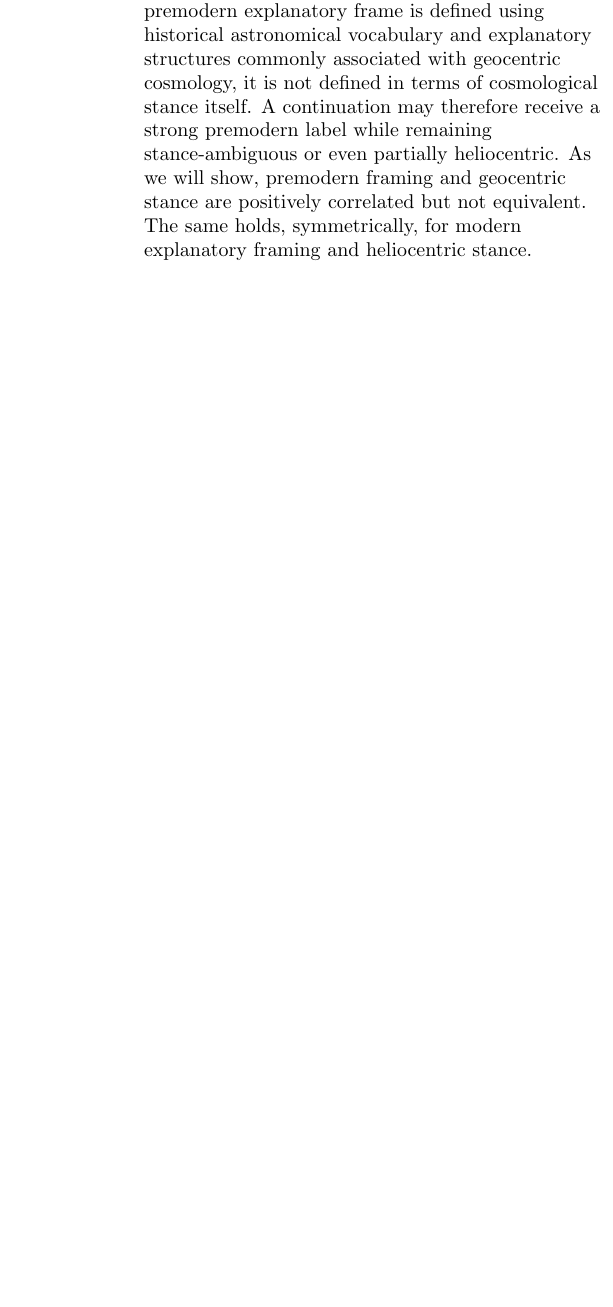
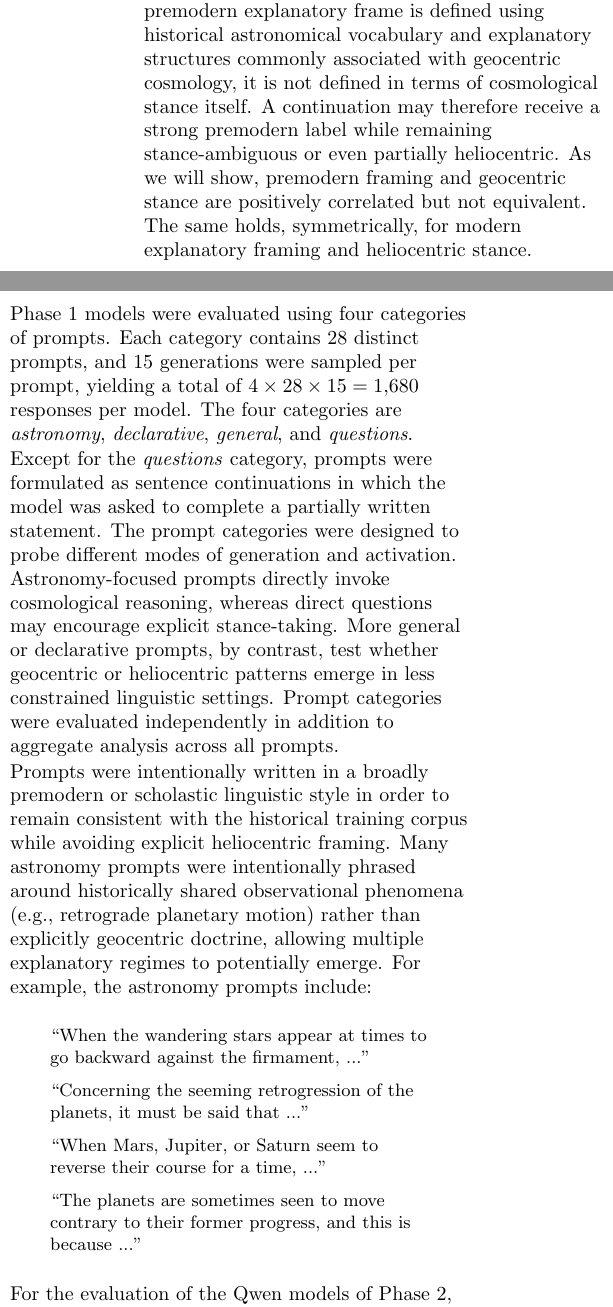
Before and after one commit to fdeberna/chat-ptolemaic, a LaTeX paper (paper/main.tex, which reads paper/sections/methods.tex): part of one column of page 4 of 11 before the commit and two parts of the columns of page 4 of 12 after it, the two joined at a grey line, cut so that both start at the same text, the shorter picture padded with empty space. Compiled offline with pdfLaTeX.

Commit message:
end section methods

```diff
--- a/paper/sections/methods.tex
+++ b/paper/sections/methods.tex
@@ -89,3 +89,22 @@ Premodern register captures stylistic and rhetorical form, whereas explanatory-f
 
 Note that the refined labels are not designed to be mutually exclusive. Additionally, although the premodern explanatory frame is defined using historical astronomical vocabulary and explanatory structures commonly associated with geocentric cosmology, it is not defined in terms of cosmological stance itself. A continuation may therefore receive a strong premodern label while remaining stance-ambiguous or even partially heliocentric. As we will show, premodern framing and geocentric stance are positively correlated but not equivalent. The same holds, symmetrically, for modern explanatory framing and heliocentric stance.
 
+Phase~1 models were evaluated using four categories of prompts. Each category contains 28 distinct prompts, and 15 generations were sampled per prompt, yielding a total of $4 \times 28 \times 15 = 1{,}680$ responses per model. The four categories are \textit{astronomy}, \textit{declarative}, \textit{general}, and \textit{questions}.
+
+Except for the \textit{questions} category, prompts were formulated as sentence continuations in which the model was asked to complete a partially written statement. The prompt categories were designed to probe different modes of generation and activation. Astronomy-focused prompts directly invoke cosmological reasoning, whereas direct questions may encourage explicit stance-taking. More general or declarative prompts, by contrast, test whether geocentric or heliocentric patterns emerge in less constrained linguistic settings. Prompt categories were evaluated independently in addition to aggregate analysis across all prompts.
+
+Prompts were intentionally written in a broadly premodern or scholastic linguistic style in order to remain consistent with the historical training corpus while avoiding explicit heliocentric framing. Many astronomy prompts were intentionally phrased around historically shared observational phenomena (e.g., retrograde planetary motion) rather than explicitly geocentric doctrine, allowing multiple explanatory regimes to potentially emerge. For example, the astronomy prompts include:
+
+\begin{quote}
+\small
+``When the wandering stars appear at times to go backward against the firmament, ...''
+
+``Concerning the seeming retrogression of the planets, it must be said that ...''
+
+``When Mars, Jupiter, or Saturn seem to reverse their course for a time, ...''
+
+``The planets are sometimes seen to move contrary to their former progress, and this is because ...''
+\end{quote}
+
+
+For the evaluation of the Qwen models of Phase~2, we used the same 4 categories and 28 prompts, generating 5 samples per prompt, for a total of $4 \times 28 \times 5 = 560$ prompts for each of the 3 models (Base, QLoRA-500, QLoRA-1000).
```
Also changed, not shown: paper/sections/methods.tex (10 more changed lines).
